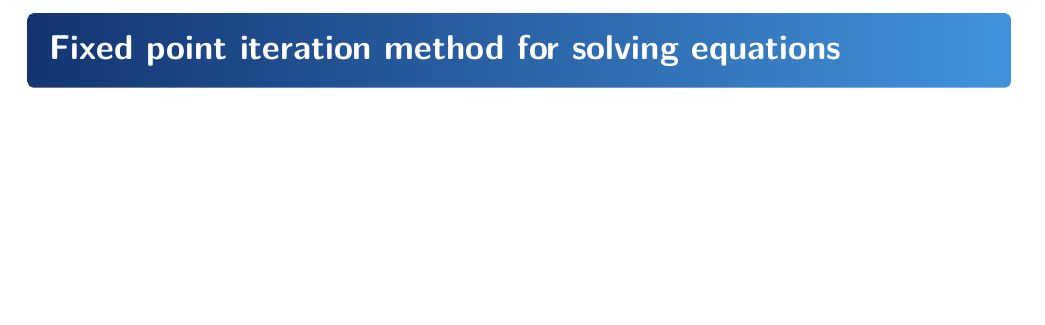
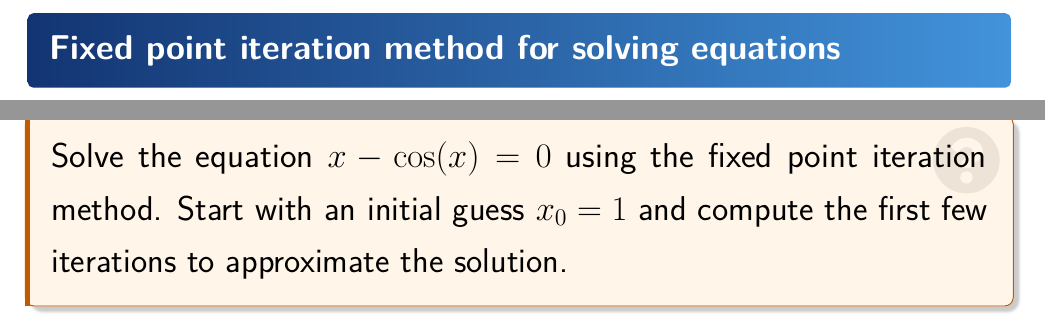
Before and after one commit to parthosutradhor/Online-Lecture-Template, a LaTeX document (Real Analysis II/Metric Space/11. Banach Fixed Point theorem.tex): part of page 8 of 13 before the commit and two parts of pages 8 and 9 of 15 after it, the two joined at a grey line, cut so that both start at the same text, the shorter picture padded with empty space. The pictures show the PDF file Real Analysis II/Metric Space/11. Banach Fixed Point theorem.pdf that the author committed with the source.

Commit message:
lec 11 update

```diff
--- a/Real Analysis II/Metric Space/11. Banach Fixed Point theorem.tex
+++ b/Real Analysis II/Metric Space/11. Banach Fixed Point theorem.tex
@@ -87,6 +87,19 @@ Let $(X,d)$ be a complete metric space and let $f : X \to X$ be a contraction wi
 
 \clearpage
 
+\begin{problem}
+    Solve the equation $x - \cos(x) = 0$ using the fixed point iteration method. Start with an initial guess $x_0 = 1$ and compute the first few iterations to approximate the solution.
+\end{problem}
+
+\clearpage
+
+
+\begin{problem}
+    Solve the equation $x^3 - x - 1 = 0$ using the fixed point iteration method. Start with an initial guess $x_0 = 1$ and compute the first few iterations to approximate the solution.
+\end{problem}
+
+\clearpage
+
 \begin{heading}
     Solving ODEs using Banach fixed point theorem
 \end{heading}
```
Also changed, not shown: Real Analysis II/Metric Space/11. Banach Fixed Point theorem.pdf, Real Analysis II/Metric Space/11. Banach Fixed Point theorem.tex (6 more changed lines).
